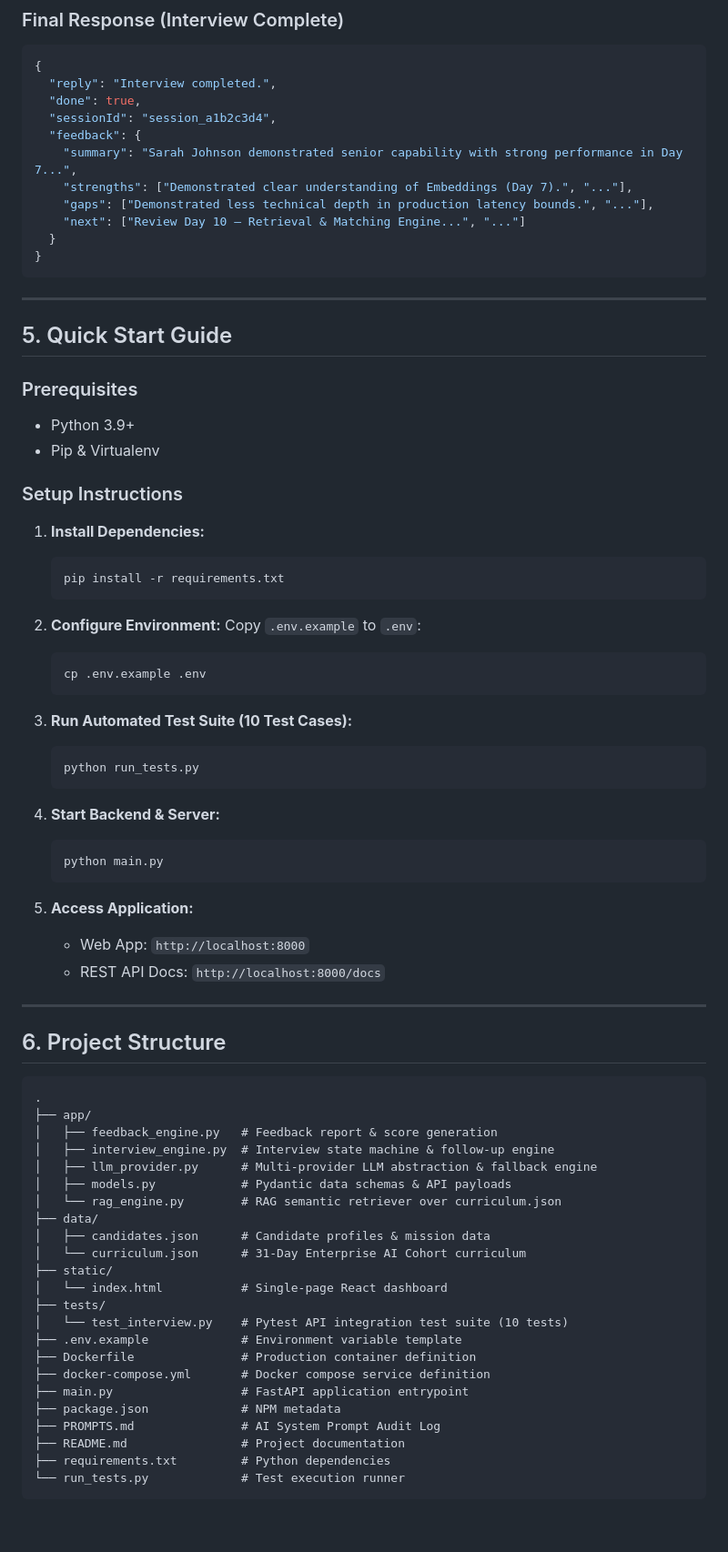
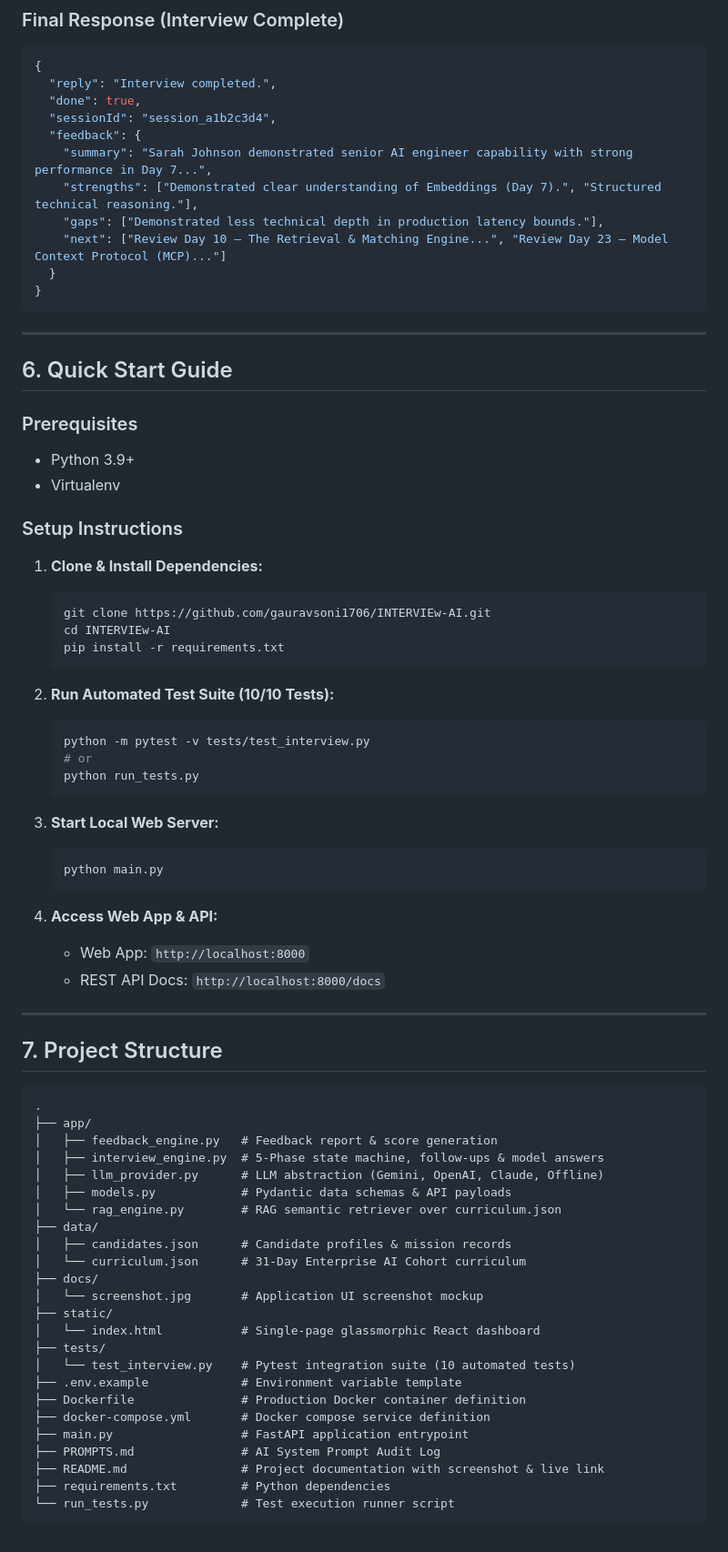
Before and after one commit to gauravsoni1706/INTERVIEw-AI, a Markdown page: README.md, the part around the change printed below. Shown: that part at 91% size. GitHub-like rendering.

````diff
--- a/README.md
+++ b/README.md
@@ -129,75 +144,74 @@ Complies strictly with `technical-spec.md`:
   "done": true,
   "sessionId": "session_a1b2c3d4",
   "feedback": {
-    "summary": "Sarah Johnson demonstrated senior capability with strong performance in Day 7...",
-    "strengths": ["Demonstrated clear understanding of Embeddings (Day 7).", "..."],
-    "gaps": ["Demonstrated less technical depth in production latency bounds.", "..."],
-    "next": ["Review Day 10 — Retrieval & Matching Engine...", "..."]
+    "summary": "Sarah Johnson demonstrated senior AI engineer capability with strong performance in Day 7...",
+    "strengths": ["Demonstrated clear understanding of Embeddings (Day 7).", "Structured technical reasoning."],
+    "gaps": ["Demonstrated less technical depth in production latency bounds."],
+    "next": ["Review Day 10 — The Retrieval & Matching Engine...", "Review Day 23 — Model Context Protocol (MCP)..."]
   }
 }
 ```
 
 ---
 
-## 5. Quick Start Guide
+## 6. Quick Start Guide
 
 ### Prerequisites
 - Python 3.9+
-- Pip & Virtualenv
+- Virtualenv
 
 ### Setup Instructions
 
-1. **Install Dependencies:**
+1. **Clone & Install Dependencies:**
    ```bash
+   git clone https://github.com/gauravsoni1706/INTERVIEw-AI.git
+   cd INTERVIEw-AI
    pip install -r requirements.txt
    ```
 
-2. **Configure Environment:**
-   Copy `.env.example` to `.env`:
+2. **Run Automated Test Suite (10/10 Tests):**
    ```bash
-   cp .env.example .env
-   ```
-
-3. **Run Automated Test Suite (10 Test Cases):**
-   ```bash
+   python -m pytest -v tests/test_interview.py
+   # or
    python run_tests.py
    ```
 
-4. **Start Backend & Server:**
+3. **Start Local Web Server:**
    ```bash
    python main.py
    ```
 
-5. **Access Application:**
+4. **Access Web App & API:**
    - Web App: `http://localhost:8000`
    - REST API Docs: `http://localhost:8000/docs`
 
 ---
 
-## 6. Project Structure
+## 7. Project Structure
 
 ```
 .
 ├── app/
 │   ├── feedback_engine.py   # Feedback report & score generation
-│   ├── interview_engine.py  # Interview state machine & follow-up engine
-│   ├── llm_provider.py      # Multi-provider LLM abstraction & fallback engine
+│   ├── interview_engine.py  # 5-Phase state machine, follow-ups & model answers
+│   ├── llm_provider.py      # LLM abstraction (Gemini, OpenAI, Claude, Offline)
 │   ├── models.py            # Pydantic data schemas & API payloads
 │   └── rag_engine.py        # RAG semantic retriever over curriculum.json
 ├── data/
-│   ├── candidates.json      # Candidate profiles & mission data
+│   ├── candidates.json      # Candidate profiles & mission records
 │   └── curriculum.json      # 31-Day Enterprise AI Cohort curriculum
+├── docs/
+│   └── screenshot.jpg       # Application UI screenshot mockup
 ├── static/
-│   └── index.html           # Single-page React dashboard
+│   └── index.html           # Single-page glassmorphic React dashboard
 ├── tests/
-│   └── test_interview.py    # Pytest API integration test suite (10 tests)
+│   └── test_interview.py    # Pytest integration suite (10 automated tests)
 ├── .env.example             # Environment variable template
-├── Dockerfile               # Production container definition
+├── Dockerfile               # Production Docker container definition
 ├── docker-compose.yml       # Docker compose service definition
 ├── main.py                  # FastAPI application entrypoint
-├── package.json             # NPM metadata
 ├── PROMPTS.md               # AI System Prompt Audit Log
-├── README.md                # Project documentation
+├── README.md                # Project documentation with screenshot & live link
 ├── requirements.txt         # Python dependencies
-└── run_tests.py             # Test execution runner
+└── run_tests.py             # Test execution runner script
 ```
````
Also changed, not shown: other parts of README.md (+33 -18 lines), PROMPTS.md (+89 -50 lines), docs/screenshot.jpg (added).
